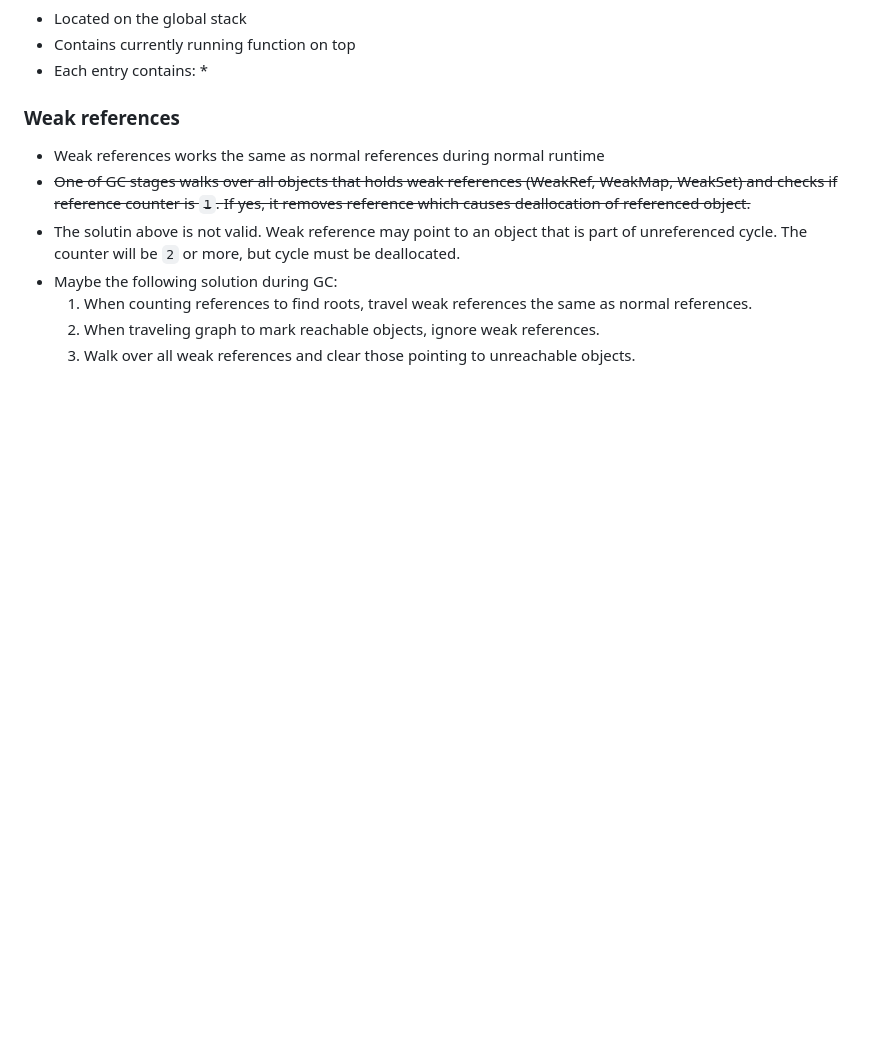
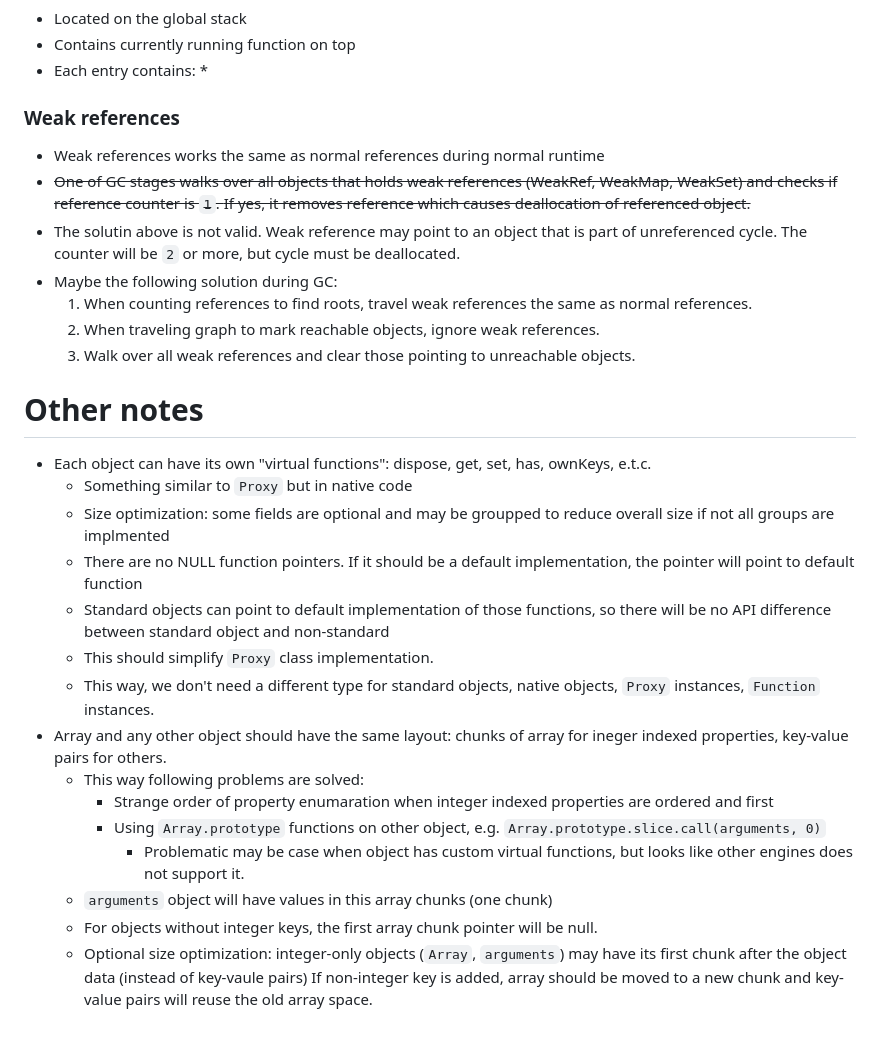
Before and after one commit to kildom/deprecated, a Markdown page: notes/DataStructures.md, the part around the change. Rendered like a GitHub page; blank space fills up the shorter version.

```diff
--- a/notes/DataStructures.md
+++ b/notes/DataStructures.md
@@ -250,3 +250,22 @@ Can be located on both ROM and RAM.
   1. When counting references to find roots, travel weak references the same as normal references.
   1. When traveling graph to mark reachable objects, ignore weak references.
   1. Walk over all weak references and clear those pointing to unreachable objects.
+
+# Other notes
+
+* Each object can have its own "virtual functions": dispose, get, set, has, ownKeys, e.t.c.
+  * Something similar to `Proxy` but in native code
+  * Size optimization: some fields are optional and may be groupped to reduce overall size if not all groups are implmented
+  * There are no NULL function pointers. If it should be a default implementation, the pointer will point to default function
+  * Standard objects can point to default implementation of those functions, so there will be no API difference between standard object and non-standard
+  * This should simplify `Proxy` class implementation.
+  * This way, we don't need a different type for standard objects, native objects, `Proxy` instances, `Function` instances.
+* Array and any other object should have the same layout: chunks of array for ineger indexed properties, key-value pairs for others.
+  * This way following problems are solved:
+    * Strange order of property enumaration when integer indexed properties are ordered and first
+    * Using `Array.prototype` functions on other object, e.g. `Array.prototype.slice.call(arguments, 0)`
+      * Problematic may be case when object has custom virtual functions, but looks like other engines does not support it.
+  * `arguments` object will have values in this array chunks (one chunk)
+  * For objects without integer keys, the first array chunk pointer will be null.
+  * Optional size optimization: integer-only objects (`Array`, `arguments`) may have its first chunk after the object data (instead of key-vaule pairs)
+    If non-integer key is added, array should be moved to a new chunk and key-value pairs will reuse the old array space.
```
